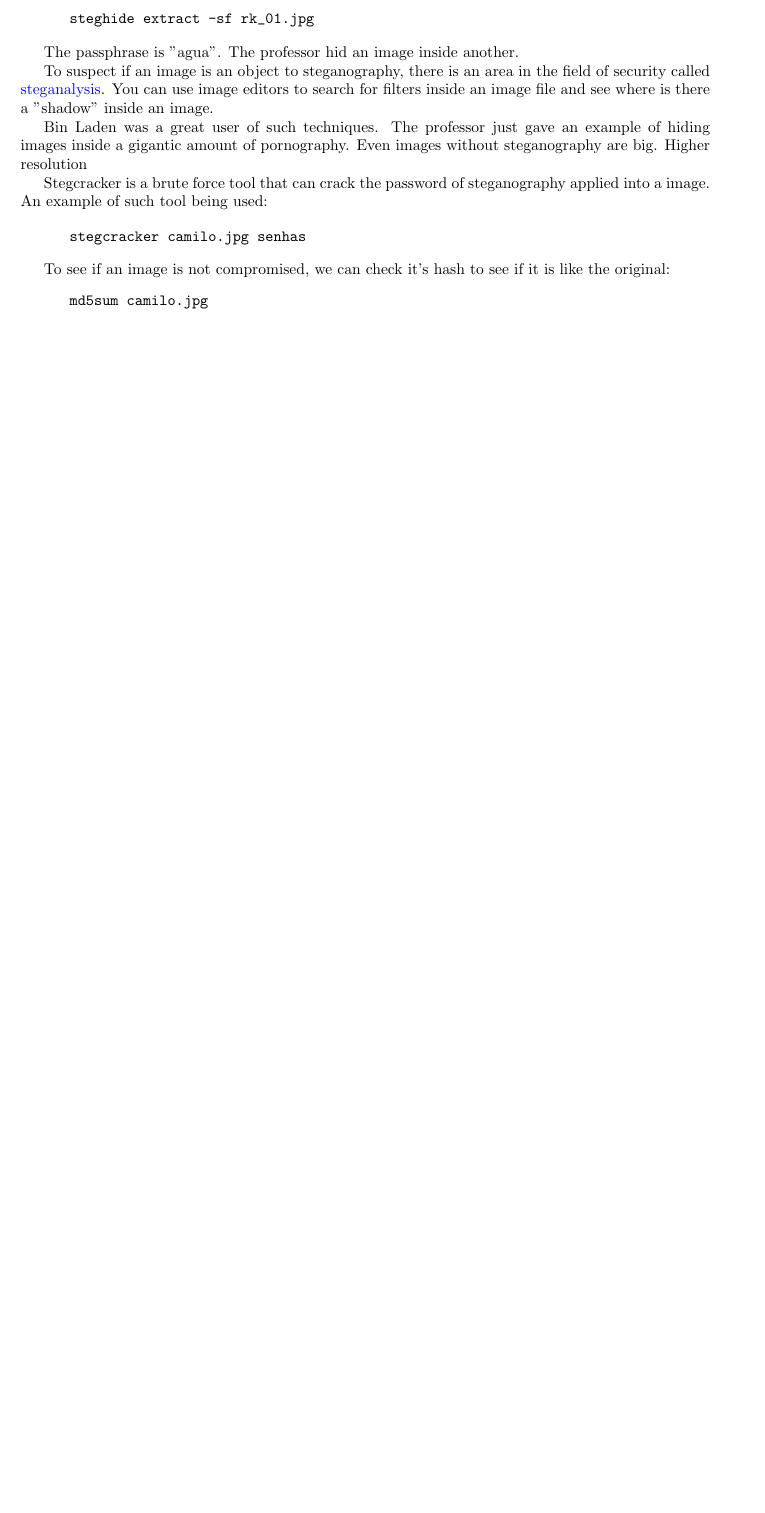
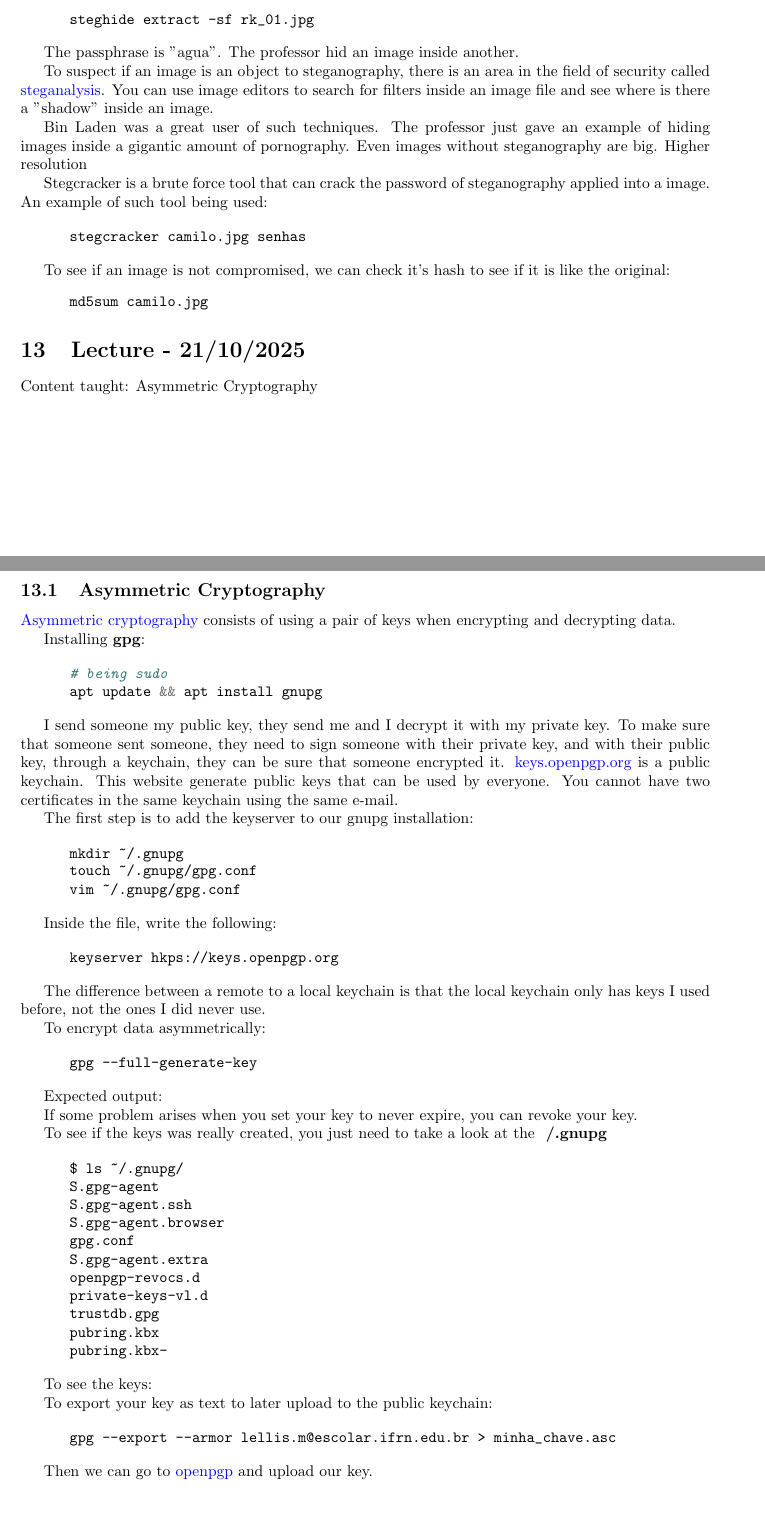
Before and after one commit to delellisc/data-preservation-security, a LaTeX document (notes.tex): part of page 6 of 6 before the commit and two parts of pages 6 and 7 of 7 after it, the two joined at a grey line, cut so that both start at the same text, the shorter picture padded with empty space. Compiled offline with pdfLaTeX.

Commit message:
Notes from today. Need to review code blocks with command outputs.

```diff
--- a/notes.tex
+++ b/notes.tex
@@ -277,6 +272,141 @@ To see if an image is not compromised, we can check it's hash to see if it is li
       md5sum camilo.jpg
 \end{minted}
 
+\section{Lecture - 21/10/2025}
+Content taught: Asymmetric Cryptography
+
+\subsection{Asymmetric Cryptography}
+\href{https://en.wikipedia.org/wiki/Public-key_cryptography}{Asymmetric cryptography} consists of using a pair of keys when encrypting and decrypting data.
+
+Installing \textbf{gpg}:
+
+\begin{minted}{bash}
+      # being sudo
+      apt update && apt install gnupg
+\end{minted}
+
+I send someone my public key, they send me and I decrypt it with my private key. To make sure that someone sent someone, they need to sign someone with their private key, and with their public key, through a keychain, they can be sure that someone encrypted it. \href{https://keys.openpgp.org/}{keys.openpgp.org} is a public keychain. This website generate public keys that can be used by everyone. You cannot have two certificates in the same keychain using the same e-mail.
+
+The first step is to add the keyserver to our gnupg installation:
+
+\begin{minted}{bash}
+      mkdir ~/.gnupg
+      touch ~/.gnupg/gpg.conf
+      vim ~/.gnupg/gpg.conf
+\end{minted}
+
+Inside the file, write the following:
+
+\begin{minted}{bash}
+      keyserver hkps://keys.openpgp.org
+\end{minted}
+
+The difference between a remote to a local keychain is that the local keychain only has keys I used before, not the ones I did never use.
+
+To encrypt data asymmetrically:
+
+\begin{minted}{bash}
+      gpg --full-generate-key
+\end{minted}
+
+Expected output:
+
+% \begin{minted}{bash}
+% user@cripto01:-$ gpg-full-generate-key
+% gpg: WARNING: unsafe permissions on homedir '/home/user/.gnupg' gpg (GnuPG) 2.2.40; Соруyright (C) 2022 % g10 Code GmbH This is free software: you are free to change and redistribute it.
+% There is NO WARRANTY, to the extent permitted by law.
+% gpg: keybox '/home/user/.gnupg/pubring.kbx' created
+% Please select what kind of key you want:
+% (1) RSA and RSA (default)
+% (2) DSA and Elgamal
+% (3) DSA (sign only)
+% (4) RSA (sign only)
+% (14) Existing key from card
+% Your selection? 1
+% RSA keys may be between 1024 and 4096 bits long.
+% What keysize do you want? (3072) 4096
+% Requested keysize is 4096 bits
+% Please specify how long the key should be valid.
+% 0 key does not expire
+% <U> = key expires in n days
+% <n>w = key expires in n weeks
+% <n>m key expires in n months
+% <n>y = key expires in n years
+% Key is valid for? (0) ly
+% Key expires at Wed Oct 21 13:59:49 2026-03
+% Is this correct? (y/N) у
+%
+% Real name: Camilo de Lellis de Medeiros Santos
+% Email address: lellis.m@escolar.ifrn.edu.br
+% Comment: Internacional
+% You selected this USER-ID:
+% "Camilo de Lellis de Medeiros Santos (Internacional) <lellis.m@escolar.ifrn.
+% edu.br>"
+% Change (N)ame, (C)omment, (E)mail or (0) kay/(Q)uit? 0
+% We need to generate a lot of random bytes. It is a good idea to perform some other action (type on the % keyboard, move the mouse, utilize the disks) during the prime generation; this gives the random number % generator a better chance to gain enough entropy. We need to generate a lot of random bytes. It is a good % idea to perform some other action (type on the keyboard, move the mouse, utilize the disks) during the % prime generation; this gives the random number generator a better chance to gain enough entropy.
+% gpg: /home/user/.gnupg/trustdb.gpg: trustdb created
+% gpg: directory '/home/user/.gnupg/openpgp-revocs.d' created
+% gpg: revocation certificate stored as '/home/user/.gnupg/openpgp-revocs.d/415223 % 811ABA4D6E5A15C5B60FD31B57D05B9E66.rev'
+% public and secret key created and signed.
+% pub rsa4096 2025-10-21 [SC] [expires: 2026-10-21]
+% 415223811ABA4D6E5A15C5B60FD31B57D05B9E66
+% uid
+% Camilo de Lellis de Medeiros Santos (Internacional) <le
+% llis.m@escolar.ifrn.edu.br>
+% sub rsa4096 2025-10-21 [E] [expires: 2026-10-21]
+% user@cripto01:~$
+% \end{minted}
+
+If some problem arises when you set your key to never expire, you can revoke your key.
+
+To see if the keys was really created, you just need to take a look at the \textbf{~/.gnupg}
+
+\begin{minted}{bash}
+      $ ls ~/.gnupg/
+      S.gpg-agent
+      S.gpg-agent.ssh
+      S.gpg-agent.browser
+      gpg.conf
+      S.gpg-agent.extra
+      openpgp-revocs.d
+      private-keys-vl.d
+      trustdb.gpg
+      pubring.kbx
+      pubring.kbx-
+\end{minted}
+
+To see the keys:
+
+% \begin{minted}{bash}
+%       user@cripto01:~$ gpg-list-keys
+%       gpg: WARNING: unsafe permissions on homedir '/home/user/.gnupg'
+%       gpg: checking the trustdb
+%       gpg: marginals needed: 3 completes needed: 1 trust model: pgp
+%       gpg: depth: 0 valid: 1 signed: 0 trust: 0, θα, θη, 0m, of, lu
+%       gpg: next trustdb check due at 2026-10-21
+%       /home/user/.gnupg/pubring.kbx
+%       pub rsa4096 2025-10-21 [SC] [expires: 2026-10-21]
+%       415223811ABA4D6E5A15C5B60FD31B57D05B9E66
+%       uid [ultimate] Camilo de Lellis de Medeiros Santos (Internacional) <lellis.m@escolar.ifrn.edu.br>
+%       sub rsa4096 2025-10-21 [E] [expires: 2026-10-21]
+%       user@cripto01:~$ gpg-list-keys-keyid-format=long
+%       gpg: WARNING: unsafe permissions on homedir '/home/user/.gnupg'
+%       /home/user/.gnupg/pubring.kbx
+%       pub rsa4096/0FD31B57D05B9E66 2025-10-21 [SC] [expires: 2026-10-21]
+%       415223811ABA4D6E5A15C5B60FD31B57D05B9E66
+%       uid
+%       [ultimate] Camilo de Lellis de Medeiros Santos (Internacional) <lellis.m@escolar.ifrn.edu.br>
+%       sub rsa4096/43D0DC0513759FC7 2025-10-21 [E] [expires: 2026-10-21]
+% \end{minted}
+
+To export your key as text to later upload to the public keychain:
+
+\begin{minted}{bash}
+      gpg --export --armor lellis.m@escolar.ifrn.edu.br > minha_chave.asc
+\end{minted}
+
+Then we can go to \href{https://keys.openpgp.org/}{openpgp} and upload our key.
+
 \bibliographystyle{alpha}
 \bibliography{sample}
 
```
Also changed, not shown: notes.pdf, notes.tex (67 more changed lines).
